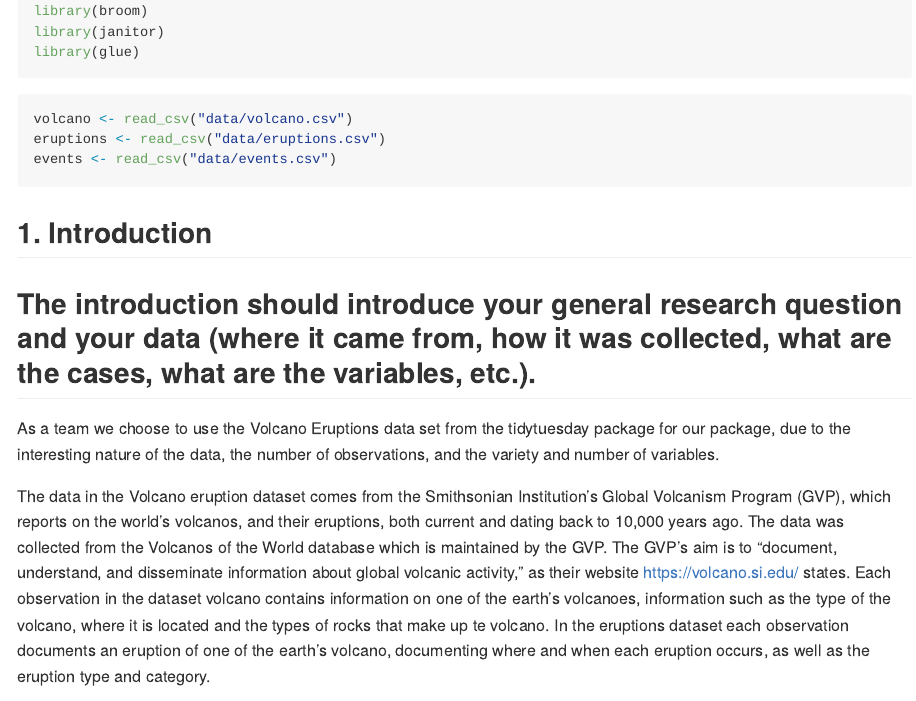
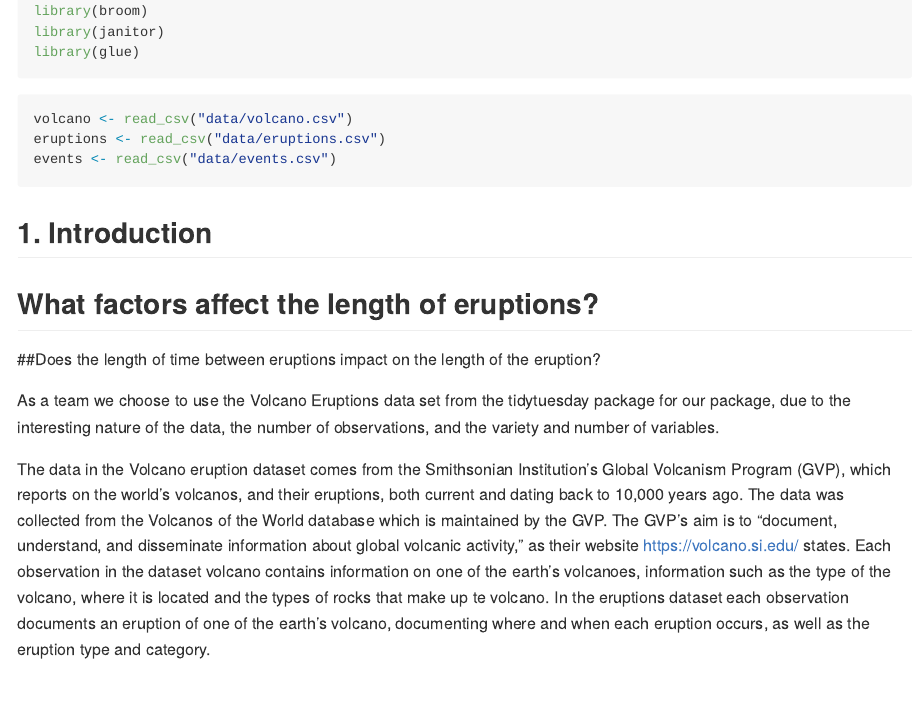
Before and after one commit to ids-s1-20/project-x404_pagenotfound, an R Markdown document (proposal/proposal.Rmd): the page in a window 1100 px wide, from 180 px down. Rendered offline with R 4.5, knitr and Pandoc, with nearby package versions.

Commit message:
Initial research question

```diff
--- a/proposal/proposal.Rmd
+++ b/proposal/proposal.Rmd
@@ -23,7 +23,10 @@ events <- read_csv("data/events.csv")
 
 
 ## 1. Introduction
-## The introduction should introduce your general research question and your data (where it came from, how it was collected, what are the cases, what are the variables, etc.).
+## What factors affect the length of eruptions?
+##Does the length of time between eruptions impact on the length of the eruption?
+
+
 As a team we choose to use the Volcano Eruptions data set from the tidytuesday package for our package, due to the interesting nature of the data, the number of observations, and the variety and number of variables.
 
 The data in the Volcano eruption dataset comes from the Smithsonian Institution's Global Volcanism Program (GVP), which reports on the world's volcanos, and their eruptions, both current and dating back to 10,000 years ago. The data was collected from the Volcanos of the World database which is maintained by the GVP. The GVP's aim is to "document, understand, and disseminate information about global volcanic activity," as their website https://volcano.si.edu/ states.
```
